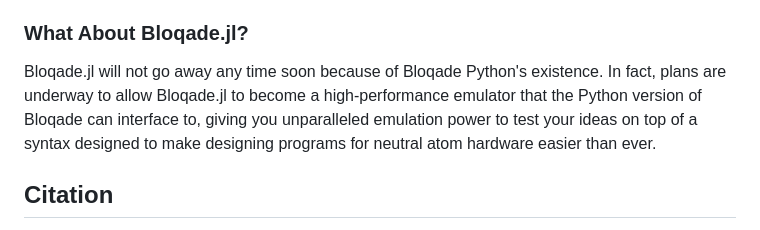
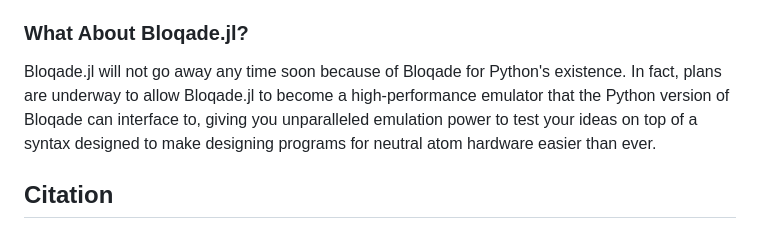
Before and after one commit to QuEraComputing/Bloqade.jl, a Markdown page: README.md, the part around the change. Drawn GitHub-style.

Commit message:
added missing 'for'

```diff
--- a/README.md
+++ b/README.md
@@ -50,7 +50,7 @@ While you're checking out this version of Bloqade, we encourage you to also give
 
 ### What About Bloqade.jl?
 
-Bloqade.jl will not go away any time soon because of Bloqade Python's existence. In fact, plans are underway to allow Bloqade.jl to become a high-performance emulator that the Python version of Bloqade can interface to, giving you unparalleled emulation power to test your ideas on top of a syntax designed to make designing programs for neutral atom hardware easier than ever.
+Bloqade.jl will not go away any time soon because of Bloqade for Python's existence. In fact, plans are underway to allow Bloqade.jl to become a high-performance emulator that the Python version of Bloqade can interface to, giving you unparalleled emulation power to test your ideas on top of a syntax designed to make designing programs for neutral atom hardware easier than ever.
 
 ## Citation
 
```
